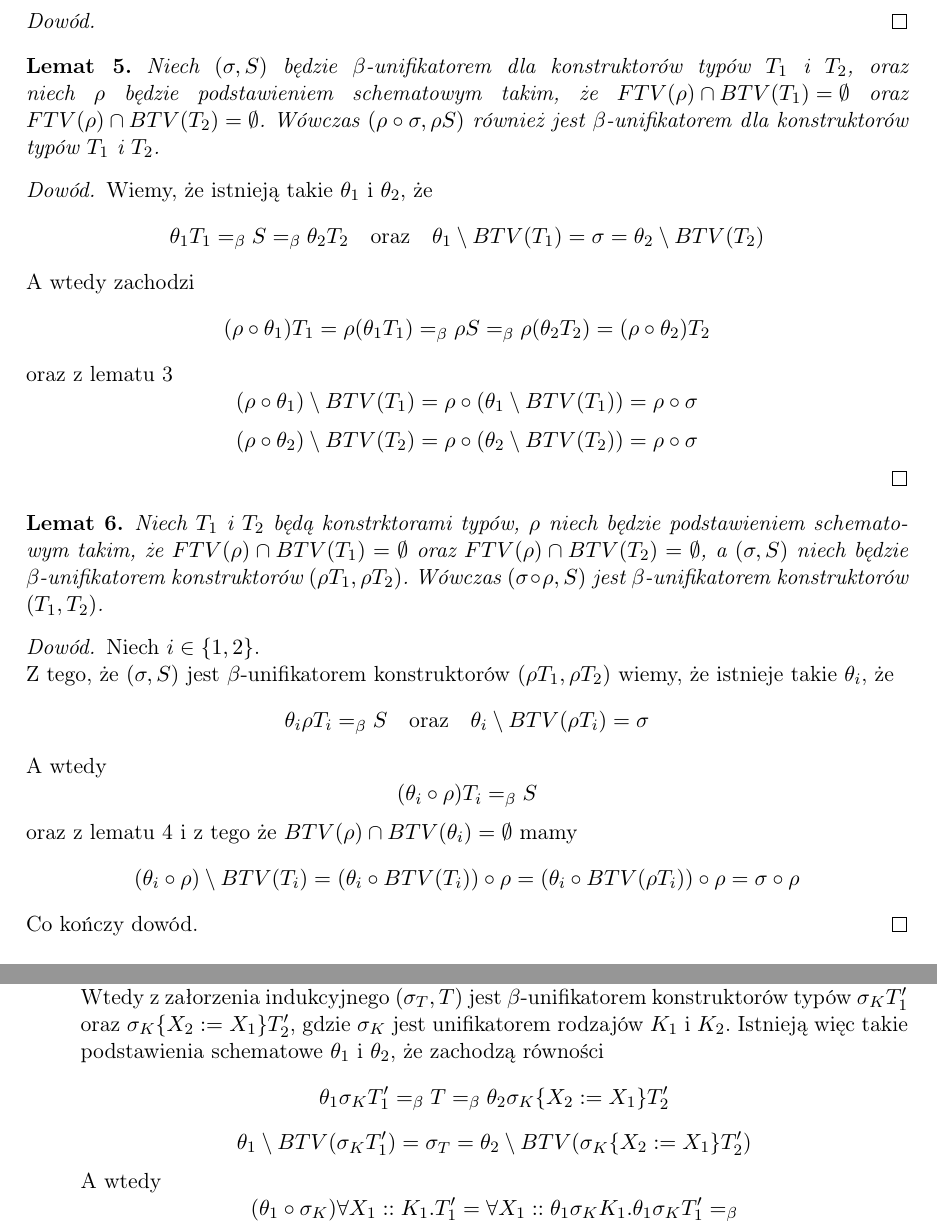
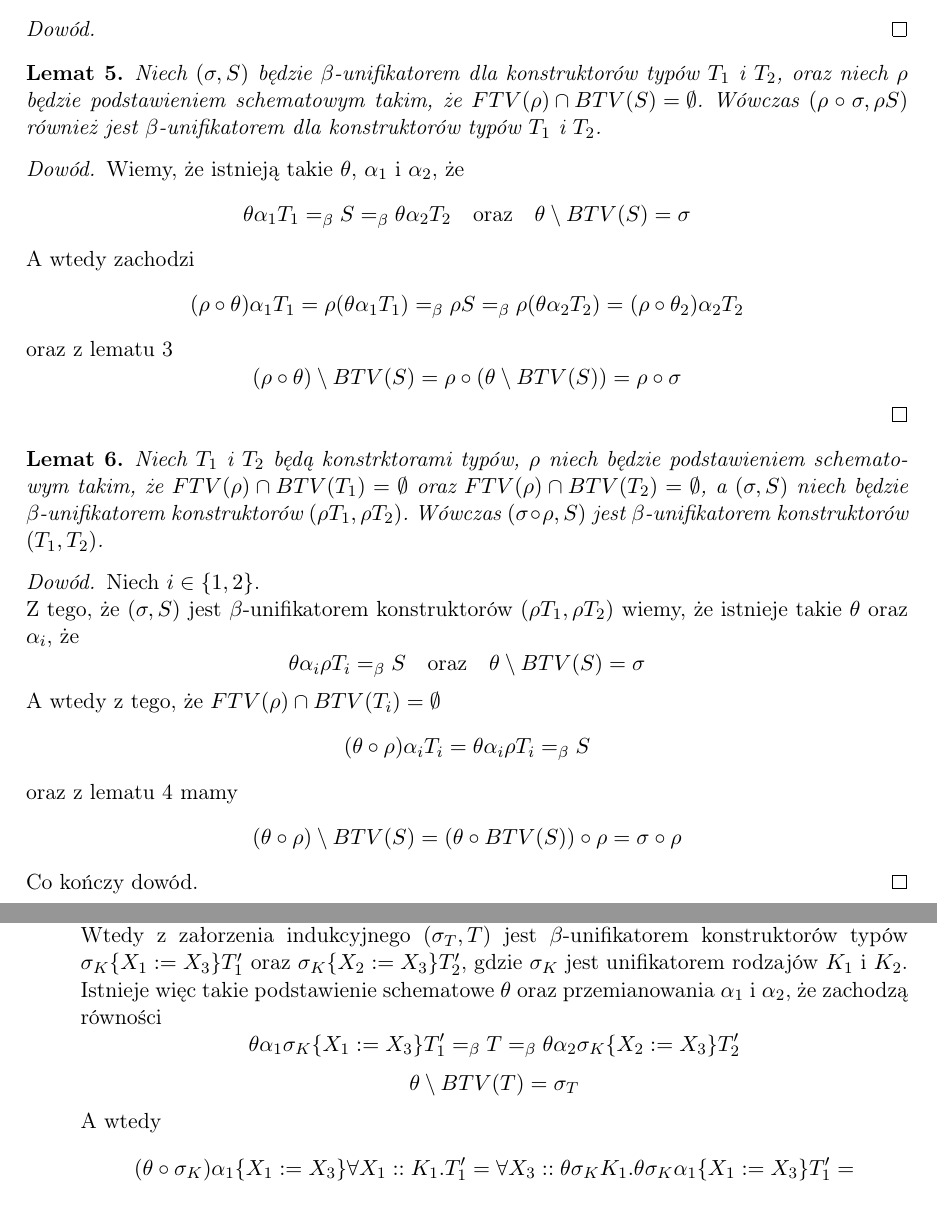
Before and after one commit to poles-p/FOmega, a LaTeX document (doc/Rekonstrukcja.tex): two parts of pages 9 and 10 of 14 before the commit and two parts of pages 9 and 11 of 14 after it, joined at a grey line, cut so that both start at the same text. Compiled offline with pdfLaTeX.

Commit message:
[doc] Trochę zmodyfikowałem definicję beta unifikatora (stara nie chciała działać, jeśli chcemy zagwarantować unikalność zmiennych związanych). [code] Zmienne związane zawsze są unikatowe.

```diff
--- a/doc/Rekonstrukcja.tex
+++ b/doc/Rekonstrukcja.tex
@@ -459,25 +460,22 @@ Wówczas zachodzi
 
 \begin{lemat}
 Niech $(\sigma, S)$ będzie $\beta$-unifikatorem dla konstruktorów typów $T_1$ i~$T_2$, oraz niech $\rho$ będzie
-podstawieniem schematowym takim, że \mbox{$FTV(\rho) \cap BTV(T_1) = \emptyset$} oraz \mbox{$FTV(\rho) \cap BTV(T_2) = \emptyset$}.
+podstawieniem schematowym takim, że \mbox{$FTV(\rho) \cap BTV(S) = \emptyset$}.
 Wówczas $(\rho \circ \sigma, \rho S)$ również jest $\beta$-unifikatorem dla konstruktorów typów $T_1$ i~$T_2$.
 \label{lunif1}
 \end{lemat}
 \begin{proof}
-Wiemy, że istnieją takie $\theta_1$ i~$\theta_2$, że
+Wiemy, że istnieją takie $\theta$, $\alpha_1$ i~$\alpha_2$, że
 \[
-\theta_1 T_1 =_\beta S =_\beta \theta_2 T_2 \quad \textrm{oraz} \quad \theta_1 \setminus BTV(T_1) = \sigma = \theta_2 \setminus BTV(T_2)
+\theta \alpha_1 T_1 =_\beta S =_\beta \theta \alpha_2 T_2 \quad \textrm{oraz} \quad \theta \setminus BTV(S) = \sigma
 \]
 A wtedy zachodzi
 \[
-(\rho \circ \theta_1)T_1 = \rho(\theta_1 T_1) =_\beta \rho S =_\beta \rho(\theta_2 T_2) = (\rho \circ \theta_2)T_2
+(\rho \circ \theta) \alpha_1 T_1 = \rho(\theta \alpha_1 T_1) =_\beta \rho S =_\beta \rho(\theta \alpha_2 T_2) = (\rho \circ \theta_2) \alpha_2 T_2
 \]
 oraz z lematu \ref{lsub1}
 \[
-(\rho \circ \theta_1) \setminus BTV(T_1) = \rho \circ (\theta_1 \setminus BTV(T_1)) = \rho \circ \sigma
-\]
-\[
-(\rho \circ \theta_2) \setminus BTV(T_2) = \rho \circ (\theta_2 \setminus BTV(T_2)) = \rho \circ \sigma
+(\rho \circ \theta) \setminus BTV(S) = \rho \circ (\theta \setminus BTV(S)) = \rho \circ \sigma
 \]
 \end{proof}
 
@@ -491,17 +489,17 @@ Wówczas $(\sigma \circ \rho, S)$ jest $\beta$-unifikatorem konstruktorów $(T_1
 \begin{proof}
 Niech $i \in \left\{1,2\right\}$.\\
 Z tego, że $(\sigma, S)$ jest $\beta$-unifikatorem konstruktorów $(\rho T_1, \rho T_2)$ wiemy, że istnieje takie
-$\theta_i$, że
+$\theta$ oraz $\alpha_i$, że
 \[
-\theta_i\rho T_i =_\beta S \quad \textrm{oraz} \quad \theta_i \setminus BTV(\rho T_i) = \sigma
+\theta \alpha_i \rho T_i =_\beta S \quad \textrm{oraz} \quad \theta \setminus BTV(S) = \sigma
 \]
-A~wtedy
+A~wtedy z~tego, że $FTV(\rho) \cap BTV(T_i) = \emptyset$
 \[
-(\theta_i \circ \rho) T_i =_\beta S
+(\theta \circ \rho) \alpha_i T_i = \theta \alpha_i \rho T_i =_\beta S
 \]
-oraz z~lematu \ref{lsub2} i~z~tego że $BTV(\rho) \cap BTV(\theta_i) = \emptyset$ mamy
+oraz z~lematu \ref{lsub2} mamy
 \[
-(\theta_i \circ \rho) \setminus BTV(T_i) = (\theta_i \circ BTV(T_i)) \circ \rho = (\theta_i \circ BTV(\rho T_i)) \circ \rho = \sigma \circ \rho
+(\theta \circ \rho) \setminus BTV(S) = (\theta \circ BTV(S)) \circ \rho = \sigma \circ \rho
 \]
 Co kończy dowód.
 \end{proof}
@@ -579,20 +579,20 @@ Możliwe są następujące przypadki:
 dla tych przypadków teza zachodzi trywialnie.
 \item $T_1 \equiv \forall X_1::K_1.T'_1$ oraz $T_2 \equiv \forall X_2::K_2.T'_2$ \\
 Wtedy z załorzenia indukcyjnego $(\sigma_T, T)$ jest $\beta$-unifikatorem konstruktorów typów
-$\sigma_K T'_1$ oraz $\sigma_K\{X_2:=X_1\}T'_2$, gdzie $\sigma_K$ jest unifikatorem rodzajów $K_1$ i~$K_2$.
-Istnieją więc takie podstawienia schematowe $\theta_1$ i~$\theta_2$, że zachodzą równości
+$\sigma_K \{X_1:=X_3\}T'_1$ oraz $\sigma_K\{X_2:=X_3\}T'_2$, gdzie $\sigma_K$ jest unifikatorem rodzajów $K_1$ i~$K_2$.
+Istnieje więc takie podstawienie schematowe $\theta$ oraz przemianowania $\alpha_1$ i~$\alpha_2$, że zachodzą równości
 \[
-\theta_1 \sigma_K T'_1 =_\beta T =_\beta \theta_2 \sigma_K \{X_2:=X_1\} T'_2
+\theta \alpha_1 \sigma_K \{X_1:=X_3\}T'_1 =_\beta T =_\beta \theta \alpha_2 \sigma_K \{X_2:=X_3\} T'_2
 \]
 \[
-\theta_1 \setminus BTV(\sigma_K T'_1) = \sigma_T = \theta_2 \setminus BTV(\sigma_K \{X_2:=X_1\} T'_2)
+\theta \setminus BTV(T) = \sigma_T
 \]
 A wtedy
 \[
-(\theta_1 \circ \sigma_K)\forall X_1::K_1.T'_1 = \forall X_1::\theta_1\sigma_K K_1. \theta_1\sigma_K T'_1 =_\beta
+(\theta \circ \sigma_K)\alpha_1\{X_1:=X_3\} \forall X_1::K_1.T'_1 = \forall X_3::\theta\sigma_K K_1. \theta\sigma_K\alpha_1 \{X_1 := X_3\} T'_1 =
 \]
 \[
-=_\beta \forall X_1::(\theta_1 \setminus BTV(\sigma_K T'_1))\sigma_K K_1.T = \forall X_1::\sigma_T\sigma_K K_1.T
+= \forall X_3::(\theta \setminus BTV(T))\sigma_K K_1.\theta \alpha_1 \sigma_K \{X_1 := X_3\}T'_1 =_\beta \forall X_3::\sigma_T\sigma_K K_1.T
 \]
 oraz
 \[
```
Also changed, not shown: doc/Rekonstrukcja.tex (27 more changed lines), 6 other files.
